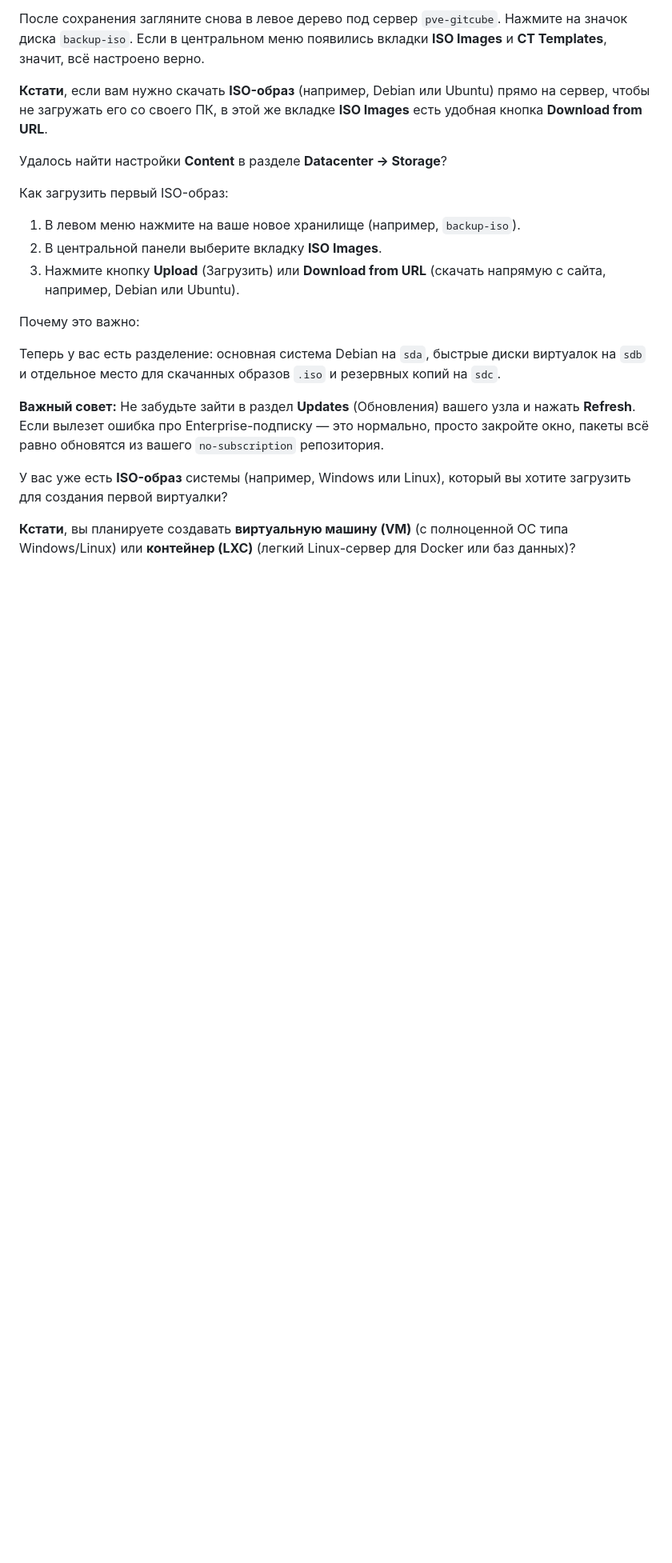
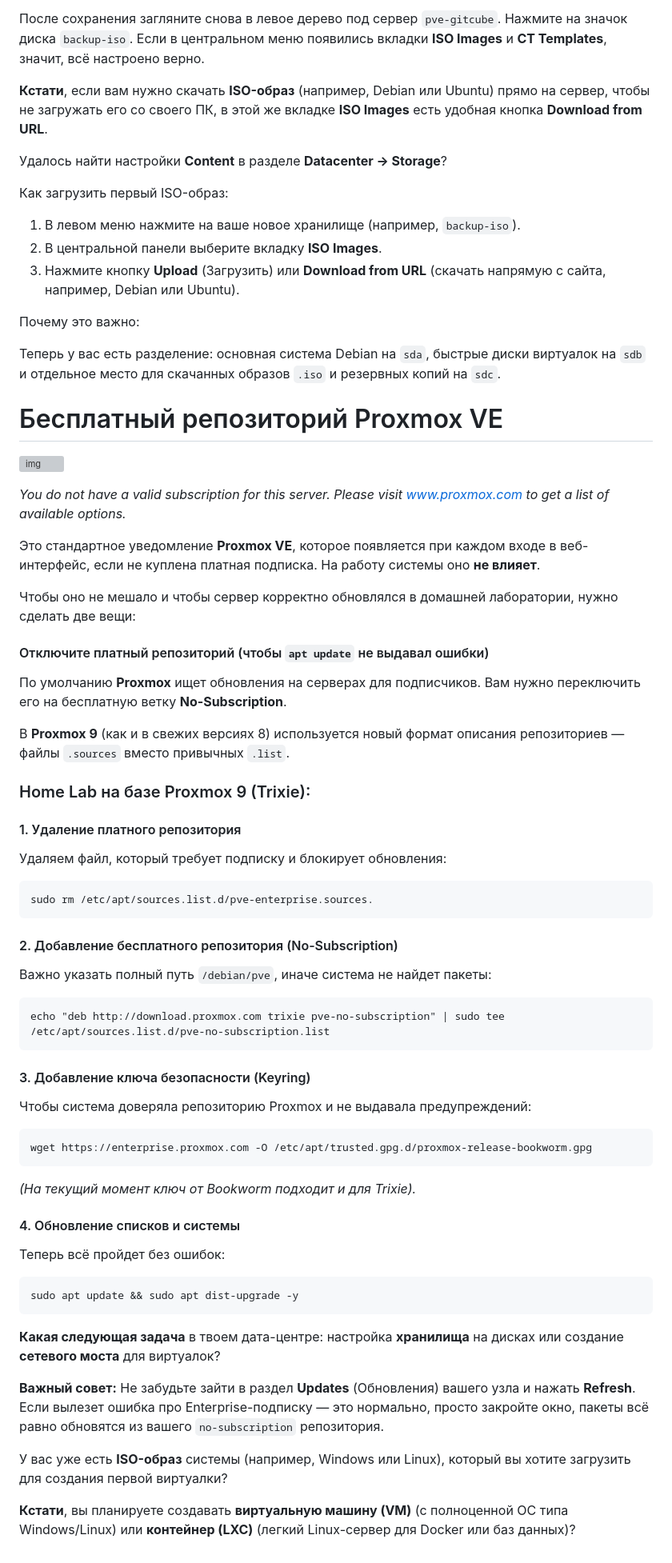
Before and after one commit to yuratokazin/yuratokazin.github.io, a Markdown page: proxmox/README.md, the part around the change. Shown at 80% size. Rendered like a GitHub page; blank space fills up the shorter version; grey boxes are pictures that could not be loaded.

````diff
--- a/proxmox/README.md
+++ b/proxmox/README.md
@@ -1066,6 +1066,63 @@ Serial: WD-WCANMH762382
 
 Теперь у вас есть разделение: основная система Debian на `sda`, быстрые диски виртуалок на `sdb` и отдельное место для скачанных образов `.iso` и резервных копий на `sdc`.
 
+
+# Бесплатный репозиторий Proxmox VE
+
+![img](https://encrypted-tbn3.gstatic.com/faviconV2?url=https://pve.proxmox.com&client=AIM&size=128&type=FAVICON&fallback_opts=TYPE,SIZE,URL)
+
+*You do not have a valid subscription for this server. Please visit www.proxmox.com to get a list of available options.*
+
+Это стандартное уведомление **Proxmox VE**, которое появляется при каждом входе в веб-интерфейс, если не куплена платная подписка. На работу системы оно **не влияет**.
+
+Чтобы оно не мешало и чтобы сервер корректно обновлялся в домашней лаборатории, нужно сделать две вещи:
+
+#### Отключите платный репозиторий (чтобы `apt update` не выдавал ошибки)
+
+По умолчанию **Proxmox** ищет обновления на серверах для подписчиков. Вам нужно переключить его на бесплатную ветку **No-Subscription**.
+
+В **Proxmox 9** (как и в свежих версиях 8) используется новый формат описания репозиториев — файлы `.sources` вместо привычных `.list`.
+
+
+
+### Home Lab на базе Proxmox 9 (Trixie):
+
+#### 1. Удаление платного репозитория
+
+Удаляем файл, который требует подписку и блокирует обновления:
+
+```
+sudo rm /etc/apt/sources.list.d/pve-enterprise.sources.
+```
+
+#### 2. Добавление бесплатного репозитория (No-Subscription)
+
+Важно указать полный путь `/debian/pve`, иначе система не найдет пакеты:
+
+```
+echo "deb http://download.proxmox.com trixie pve-no-subscription" | sudo tee /etc/apt/sources.list.d/pve-no-subscription.list
+```
+
+#### 3. Добавление ключа безопасности (Keyring)
+
+Чтобы система доверяла репозиторию Proxmox и не выдавала предупреждений:
+
+```
+wget https://enterprise.proxmox.com -O /etc/apt/trusted.gpg.d/proxmox-release-bookworm.gpg
+```
+
+*(На текущий момент ключ от Bookworm подходит и для Trixie).*
+
+#### 4. Обновление списков и системы
+
+Теперь всё пройдет без ошибок:
+
+```
+sudo apt update && sudo apt dist-upgrade -y
+```
+
+**Какая следующая задача** в твоем дата-центре: настройка **хранилища** на дисках или создание **сетевого моста** для виртуалок?
+
 **Важный совет:** Не забудьте зайти в раздел **Updates** (Обновления) вашего узла и нажать **Refresh**. Если вылезет ошибка про Enterprise-подписку — это нормально, просто закройте окно, пакеты всё равно обновятся из вашего `no-subscription` репозитория.
 
 У вас уже есть **ISO-образ** системы (например, Windows или Linux), который вы хотите загрузить для создания первой виртуалки?
````
